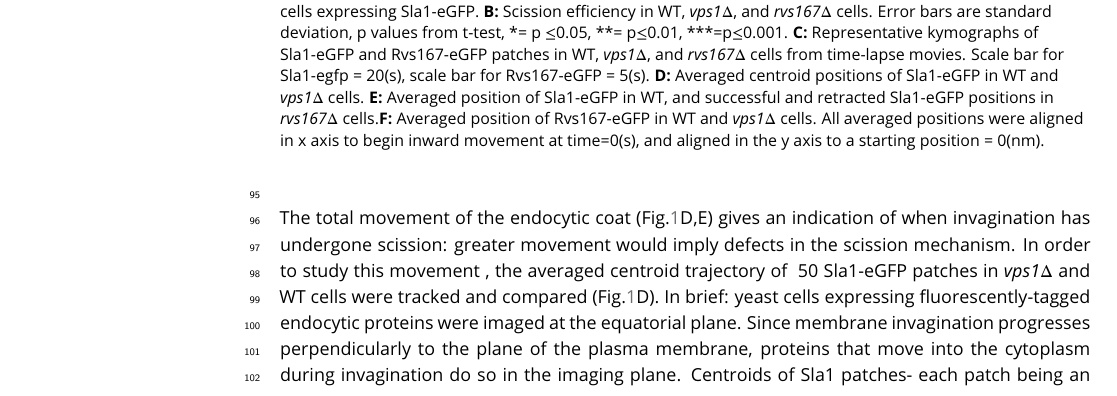
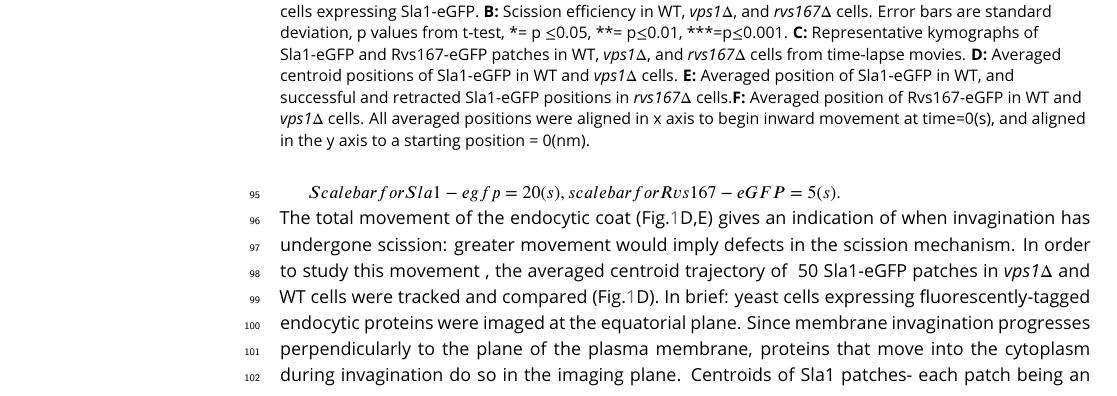
Before and after one commit to deepikaamenon/scission_paper, a LaTeX document (main.tex): part of page 3 of 24, cut so that both start at the same text. Compiled offline with pdfLaTeX.

Commit message:
txs auto checkin

```diff
--- a/main.tex
+++ b/main.tex
@@ -87,11 +87,11 @@ Vps1 deletion was confirmed by sequencing the gene locus, and these cells also s
 	\includegraphics
 	[width=14cm]{/Users/deepikaa/Desktop/scission_paper/figures/fig1/final/vpsdel_29.pdf}
 	\caption{\textbf { \textit{vps1$\Delta$} and \textit{rvs167$\Delta$} deletion}
-		\textbf{A:} Single slices from time-lapse movies of WT,  \textit{vps1$\Delta$}, and  \textit{rvs167$\Delta$} cells expressing Sla1-eGFP. \textbf {B:} Scission efficiency in WT,  \textit{vps1$\Delta$}, and  \textit{rvs167$\Delta$} cells. Error bars are standard deviation, p values from t-test, *= p $\leq$0.05, **= p$\leq$0.01, ***=p$\leq$0.001. \textbf {C:} Representative kymographs of Sla1-eGFP and Rvs167-eGFP patches in WT,  \textit{vps1$\Delta$}, and  \textit{rvs167$\Delta$} cells from time-lapse movies. Scale bar for Sla1-egfp = 20(s), scale bar for Rvs167-eGFP = 5(s). \textbf {D:} Averaged centroid positions of Sla1-eGFP in WT and  \textit{vps1$\Delta$}  cells. \textbf {E:}  Averaged position of Sla1-eGFP in WT, and successful and retracted Sla1-eGFP positions in \textit{rvs167$\Delta$} cells.\textbf {F:} Averaged position of Rvs167-eGFP in WT and  \textit{vps1$\Delta$}  cells. All averaged positions were aligned in x axis to begin inward movement at time=0(s), and aligned in the y axis to a starting position = 0(nm). }
+		\textbf{A:} Single slices from time-lapse movies of WT,  \textit{vps1$\Delta$}, and  \textit{rvs167$\Delta$} cells expressing Sla1-eGFP. \textbf {B:} Scission efficiency in WT,  \textit{vps1$\Delta$}, and  \textit{rvs167$\Delta$} cells. Error bars are standard deviation, p values from t-test, *= p $\leq$0.05, **= p$\leq$0.01, ***=p$\leq$0.001. \textbf {C:} Representative kymographs of Sla1-eGFP and Rvs167-eGFP patches in WT,  \textit{vps1$\Delta$}, and  \textit{rvs167$\Delta$} cells from time-lapse movies. \textbf {D:} Averaged centroid positions of Sla1-eGFP in WT and  \textit{vps1$\Delta$}  cells. \textbf {E:}  Averaged position of Sla1-eGFP in WT, and successful and retracted Sla1-eGFP positions in \textit{rvs167$\Delta$} cells.\textbf {F:} Averaged position of Rvs167-eGFP in WT and  \textit{vps1$\Delta$}  cells. All averaged positions were aligned in x axis to begin inward movement at time=0(s), and aligned in the y axis to a starting position = 0(nm). }
 	\label{vps}
 \end{figure}
 
-
+$Scale bar for Sla1-egfp = 20(s), scale bar for Rvs167-eGFP = 5(s). $
 ~\\
 The total movement of the endocytic coat (Fig.\ref{vps}D,E) gives an indication of when invagination has undergone scission: greater movement would imply defects in the scission mechanism. In order to study this  movement , the averaged centroid trajectory of ~50 Sla1-eGFP patches in \textit{vps1$\Delta$} and WT cells were tracked and compared (Fig.\ref{vps}D). In brief: yeast cells expressing fluorescently-tagged endocytic proteins were imaged at the equatorial plane. Since membrane invagination progresses perpendicularly to the plane of the plasma membrane, proteins that move into the cytoplasm during invagination do so in the imaging plane. Centroids of Sla1 patches- each patch being an endocytic site- were tracked in time and averaged. This provided an average centroid that could be followed with high spatial and temporal precision \citep{Picco2015}. Averaged centroid movement of Sla1-eGFP in WT cells was linear to about 140nm (Fig.\ref{vps}D). Sla1 movement in \textit{vps1$\Delta$} cells had the same magnitude of movement (Fig.\ref{vps}D). In spite of slight differences in the rates of movement, the total movement- and so the depth of endocytic invagination- did not change.
 %When different endocytic proteins are simultaneously imaged with Actin Binding Protein Abp1, Abp1 provides a frame of reference to which all the other proteins can be aligned. Abp1 is used because it is abundant at endocytic sites and therefore easily imaged. Time=0 is established as the peak of the Abp1 fluorescence intensity in respective co-tagged strains strains. Abp1 fluorescent intensity maxima in wild-type cells is concomitant with the peak of Rvs167 fluorescent intensity and is time window in which scission occurs (ref2andrea, refwanda).
```
